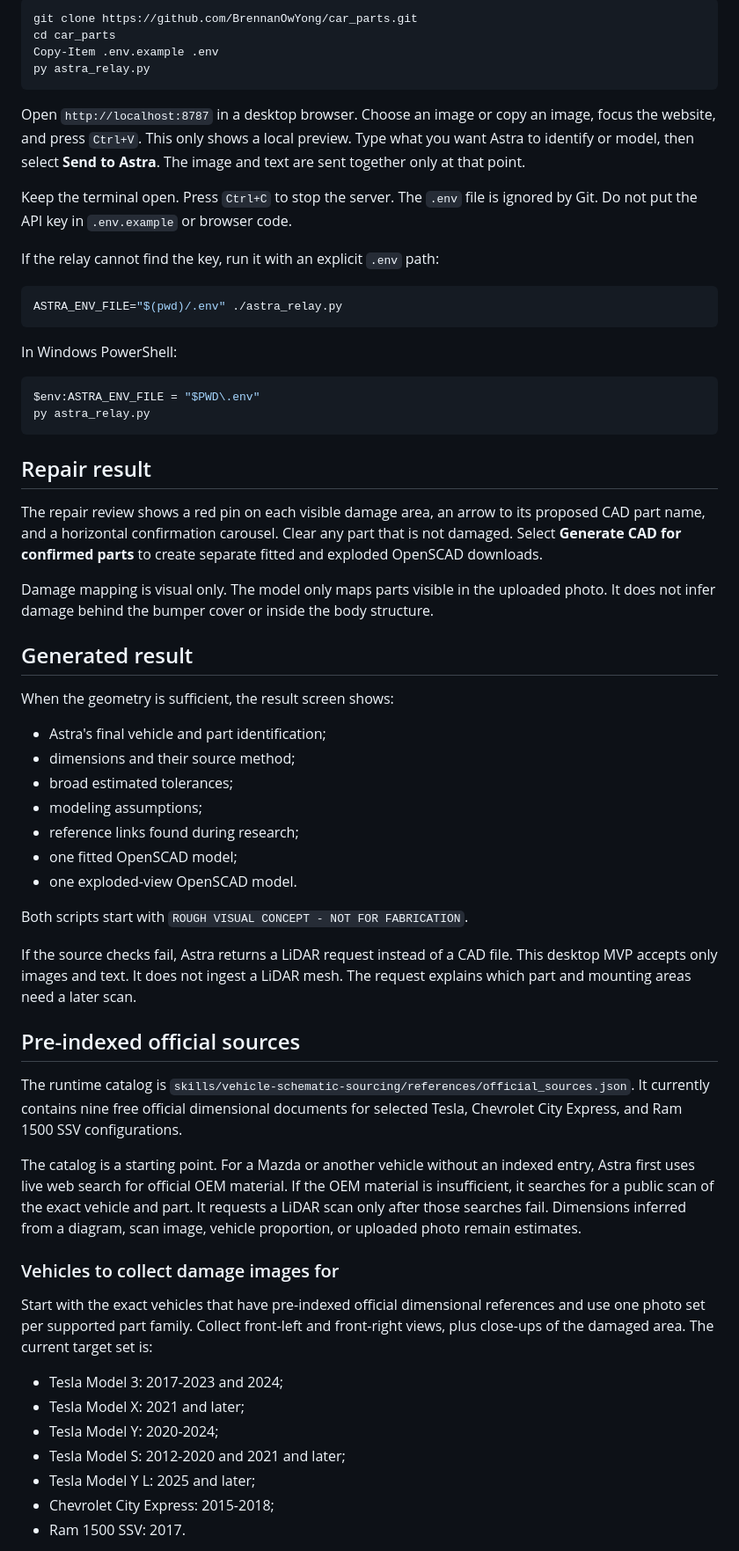
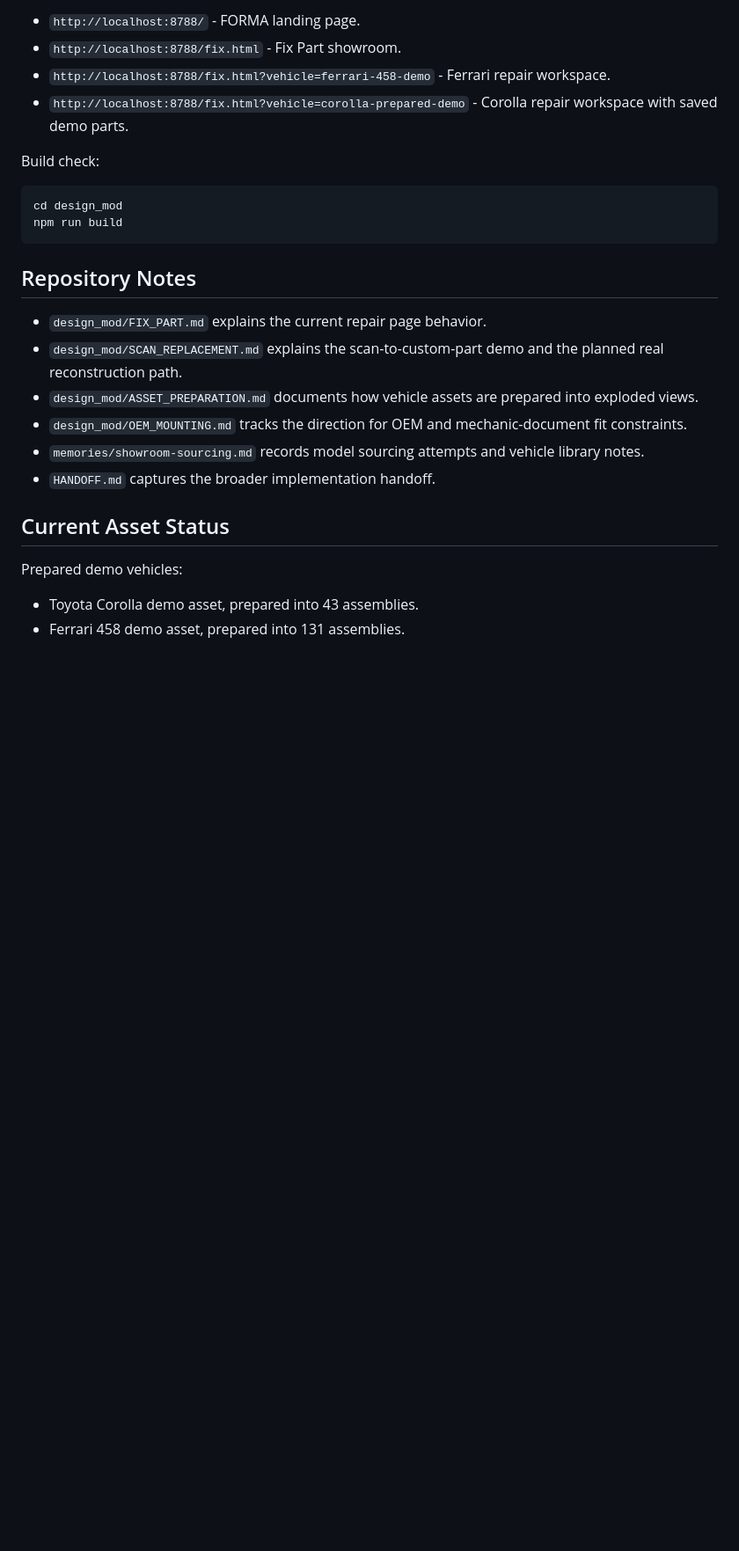
Before and after one commit to BrennanOwYong/car_parts, a Markdown page: README.md, the part around one of its changes. Shown at 88% size. GitHub-like rendering; blank space fills up the shorter version.

````diff
--- a/README.md
+++ b/README.md
@@ -49,65 +139,29 @@ On Windows PowerShell:
 
-```powershell
-git clone https://github.com/BrennanOwYong/car_parts.git
-cd car_parts
-Copy-Item .env.example .env
-py astra_relay.py
+- `http://localhost:8788/` - FORMA landing page.
+- `http://localhost:8788/fix.html` - Fix Part showroom.
+- `http://localhost:8788/fix.html?vehicle=ferrari-458-demo` - Ferrari repair workspace.
+- `http://localhost:8788/fix.html?vehicle=corolla-prepared-demo` - Corolla repair workspace with saved demo parts.
+
+Build check:
+
+```sh
+cd design_mod
+npm run build
 ```
 
-Open `http://localhost:8787` in a desktop browser. Choose an image or copy an image, focus the website, and press `Ctrl+V`. This only shows a local preview. Type what you want Astra to identify or model, then select **Send to Astra**. The image and text are sent together only at that point.
+## Repository Notes
 
-Keep the terminal open. Press `Ctrl+C` to stop the server. The `.env` file is ignored by Git. Do not put the API key in `.env.example` or browser code.
+- `design_mod/FIX_PART.md` explains the current repair page behavior.
+- `design_mod/SCAN_REPLACEMENT.md` explains the scan-to-custom-part demo and the planned real reconstruction path.
+- `design_mod/ASSET_PREPARATION.md` documents how vehicle assets are prepared into exploded views.
+- `design_mod/OEM_MOUNTING.md` tracks the direction for OEM and mechanic-document fit constraints.
+- `memories/showroom-sourcing.md` records model sourcing attempts and vehicle library notes.
+- `HANDOFF.md` captures the broader implementation handoff.
 
-If the relay cannot find the key, run it with an explicit `.env` path:
+## Current Asset Status
 
-```sh
-ASTRA_ENV_FILE="$(pwd)/.env" ./astra_relay.py
-```
+Prepared demo vehicles:
 
-In Windows PowerShell:
+- Toyota Corolla demo asset, prepared into 43 assemblies.
+- Ferrari 458 demo asset, prepared into 131 assemblies.
 
-```powershell
-$env:ASTRA_ENV_FILE = "$PWD\.env"
-py astra_relay.py
-```
-
-## Repair result
-
-The repair review shows a red pin on each visible damage area, an arrow to its proposed CAD part name, and a horizontal confirmation carousel. Clear any part that is not damaged. Select **Generate CAD for confirmed parts** to create separate fitted and exploded OpenSCAD downloads.
-
-Damage mapping is visual only. The model only maps parts visible in the uploaded photo. It does not infer damage behind the bumper cover or inside the body structure.
-
-## Generated result
-
-When the geometry is sufficient, the result screen shows:
-
-- Astra's final vehicle and part identification;
-- dimensions and their source method;
-- broad estimated tolerances;
-- modeling assumptions;
-- reference links found during research;
-- one fitted OpenSCAD model;
-- one exploded-view OpenSCAD model.
-
-Both scripts start with `ROUGH VISUAL CONCEPT - NOT FOR FABRICATION`.
-
-If the source checks fail, Astra returns a LiDAR request instead of a CAD file. This desktop MVP accepts only images and text. It does not ingest a LiDAR mesh. The request explains which part and mounting areas need a later scan.
-
-## Pre-indexed official sources
-
-The runtime catalog is `skills/vehicle-schematic-sourcing/references/official_sources.json`. It currently contains nine free official dimensional documents for selected Tesla, Chevrolet City Express, and Ram 1500 SSV configurations.
-
-The catalog is a starting point. For a Mazda or another vehicle without an indexed entry, Astra first uses live web search for official OEM material. If the OEM material is insufficient, it searches for a public scan of the exact vehicle and part. It requests a LiDAR scan only after those searches fail. Dimensions inferred from a diagram, scan image, vehicle proportion, or uploaded photo remain estimates.
-
-### Vehicles to collect damage images for
-
-Start with the exact vehicles that have pre-indexed official dimensional references and use one photo set per supported part family. Collect front-left and front-right views, plus close-ups of the damaged area. The current target set is:
-
-- Tesla Model 3: 2017-2023 and 2024;
-- Tesla Model X: 2021 and later;
-- Tesla Model Y: 2020-2024;
-- Tesla Model S: 2012-2020 and 2021 and later;
-- Tesla Model Y L: 2025 and later;
-- Chevrolet City Express: 2015-2018;
-- Ram 1500 SSV: 2017.
-
````
Also changed, not shown: other parts of README.md (+119 -42 lines).
